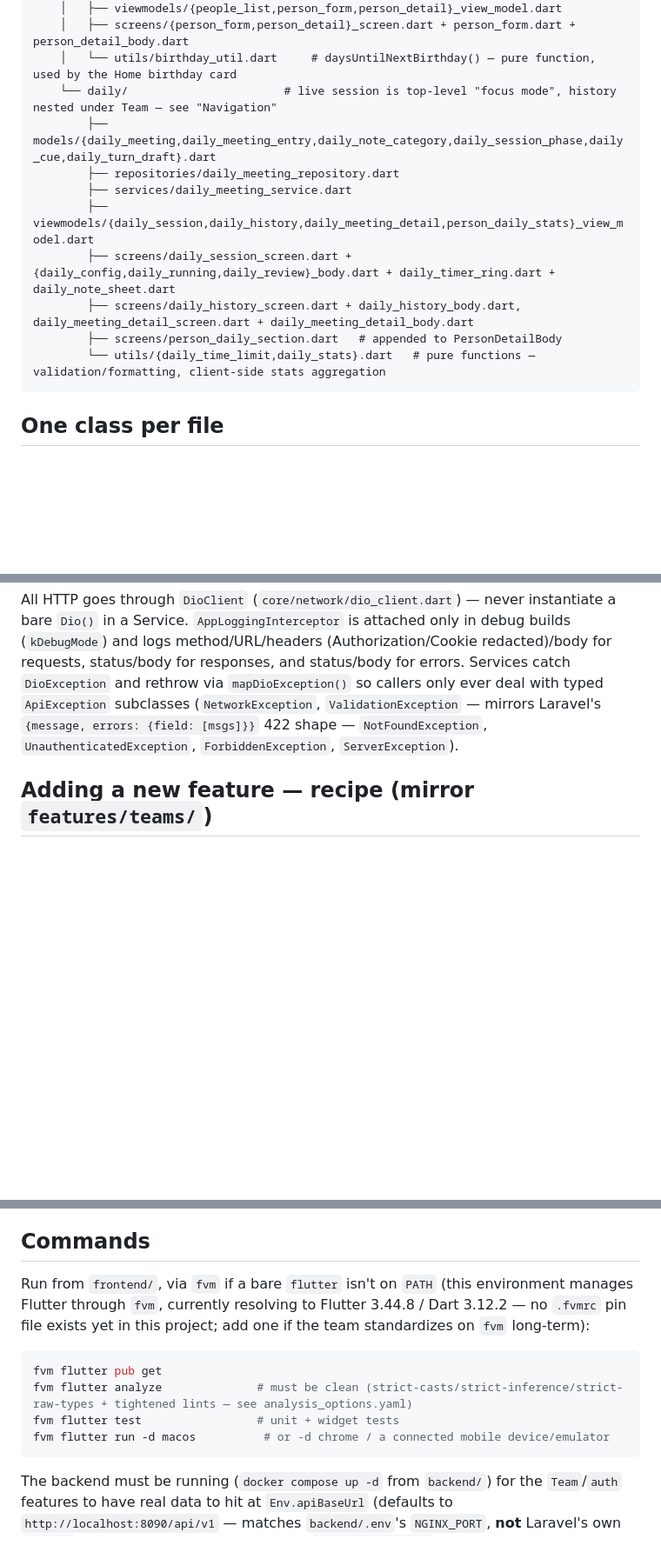
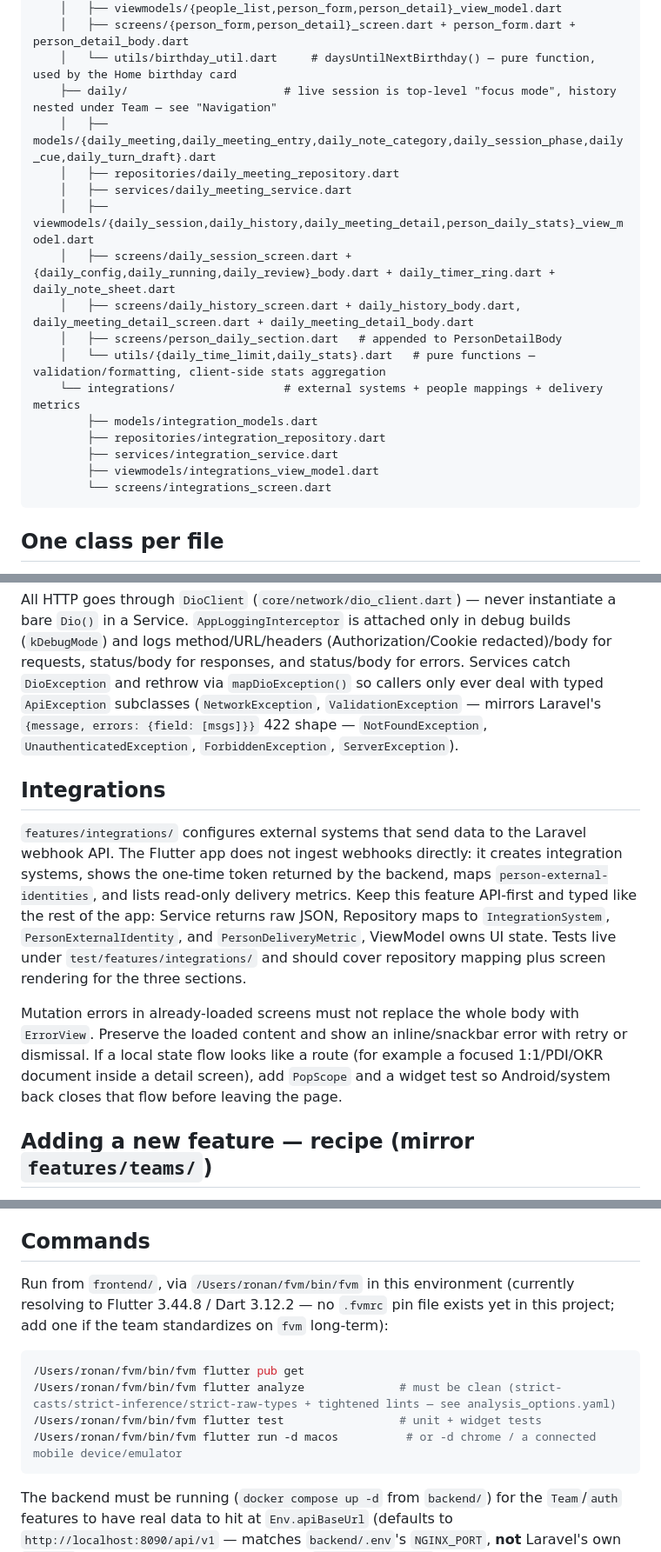
Before and after one commit to ronannc/4TechLead---frontend, a Markdown page: CLAUDE.md, 3 parts joined by grey strips. Shown at 87% size. Rendered like a GitHub page; blank space fills up the shorter version.

Commit message:
docs(agents): document frontend workflow rules

````diff
--- a/CLAUDE.md
+++ b/CLAUDE.md
@@ -85,15 +89,21 @@ lib/
     │   ├── viewmodels/{people_list,person_form,person_detail}_view_model.dart
     │   ├── screens/{person_form,person_detail}_screen.dart + person_form.dart + person_detail_body.dart
     │   └── utils/birthday_util.dart     # daysUntilNextBirthday() — pure function, used by the Home birthday card
-    └── daily/                       # live session is top-level "focus mode", history nested under Team — see "Navigation"
-        ├── models/{daily_meeting,daily_meeting_entry,daily_note_category,daily_session_phase,daily_cue,daily_turn_draft}.dart
-        ├── repositories/daily_meeting_repository.dart
-        ├── services/daily_meeting_service.dart
-        ├── viewmodels/{daily_session,daily_history,daily_meeting_detail,person_daily_stats}_view_model.dart
-        ├── screens/daily_session_screen.dart + {daily_config,daily_running,daily_review}_body.dart + daily_timer_ring.dart + daily_note_sheet.dart
-        ├── screens/daily_history_screen.dart + daily_history_body.dart, daily_meeting_detail_screen.dart + daily_meeting_detail_body.dart
-        ├── screens/person_daily_section.dart   # appended to PersonDetailBody
-        └── utils/{daily_time_limit,daily_stats}.dart   # pure functions — validation/formatting, client-side stats aggregation
+    ├── daily/                       # live session is top-level "focus mode", history nested under Team — see "Navigation"
+    │   ├── models/{daily_meeting,daily_meeting_entry,daily_note_category,daily_session_phase,daily_cue,daily_turn_draft}.dart
+    │   ├── repositories/daily_meeting_repository.dart
+    │   ├── services/daily_meeting_service.dart
+    │   ├── viewmodels/{daily_session,daily_history,daily_meeting_detail,person_daily_stats}_view_model.dart
+    │   ├── screens/daily_session_screen.dart + {daily_config,daily_running,daily_review}_body.dart + daily_timer_ring.dart + daily_note_sheet.dart
+    │   ├── screens/daily_history_screen.dart + daily_history_body.dart, daily_meeting_detail_screen.dart + daily_meeting_detail_body.dart
+    │   ├── screens/person_daily_section.dart   # appended to PersonDetailBody
+    │   └── utils/{daily_time_limit,daily_stats}.dart   # pure functions — validation/formatting, client-side stats aggregation
+    └── integrations/                # external systems + people mappings + delivery metrics
+        ├── models/integration_models.dart
+        ├── repositories/integration_repository.dart
+        ├── services/integration_service.dart
+        ├── viewmodels/integrations_view_model.dart
+        └── screens/integrations_screen.dart
 ```
 
 ## One class per file
@@ -295,6 +305,21 @@ only ever deal with typed `ApiException` subclasses (`NetworkException`, `Valida
 mirrors Laravel's `{message, errors: {field: [msgs]}}` 422 shape — `NotFoundException`,
 `UnauthenticatedException`, `ForbiddenException`, `ServerException`).
 
+## Integrations
+
+`features/integrations/` configures external systems that send data to the Laravel webhook API. The
+Flutter app does not ingest webhooks directly: it creates integration systems, shows the one-time token
+returned by the backend, maps `person-external-identities`, and lists read-only delivery metrics.
+Keep this feature API-first and typed like the rest of the app: Service returns raw JSON, Repository maps
+to `IntegrationSystem`, `PersonExternalIdentity`, and `PersonDeliveryMetric`, ViewModel owns UI state.
+Tests live under `test/features/integrations/` and should cover repository mapping plus screen rendering
+for the three sections.
+
+Mutation errors in already-loaded screens must not replace the whole body with `ErrorView`. Preserve
+the loaded content and show an inline/snackbar error with retry or dismissal. If a local state flow
+looks like a route (for example a focused 1:1/PDI/OKR document inside a detail screen), add `PopScope`
+and a widget test so Android/system back closes that flow before leaving the page.
+
 ## Adding a new feature — recipe (mirror `features/teams/`)
 
 1. `features/<name>/models/<name>.dart` — `fromJson`/`toJson`, `extends Equatable`.
@@ -312,15 +337,15 @@ mirrors Laravel's `{message, errors: {field: [msgs]}}` 422 shape — `NotFoundEx
 
 ## Commands
 
-Run from `frontend/`, via `fvm` if a bare `flutter` isn't on `PATH` (this environment manages Flutter
-through `fvm`, currently resolving to Flutter 3.44.8 / Dart 3.12.2 — no `.fvmrc` pin file exists yet
-in this project; add one if the team standardizes on `fvm` long-term):
+Run from `frontend/`, via `/Users/ronan/fvm/bin/fvm` in this environment (currently resolving to
+Flutter 3.44.8 / Dart 3.12.2 — no `.fvmrc` pin file exists yet in this project; add one if the team
+standardizes on `fvm` long-term):
 
 ```bash
-fvm flutter pub get
-fvm flutter analyze              # must be clean (strict-casts/strict-inference/strict-raw-types + tightened lints — see analysis_options.yaml)
-fvm flutter test                 # unit + widget tests
-fvm flutter run -d macos          # or -d chrome / a connected mobile device/emulator
+/Users/ronan/fvm/bin/fvm flutter pub get
+/Users/ronan/fvm/bin/fvm flutter analyze              # must be clean (strict-casts/strict-inference/strict-raw-types + tightened lints — see analysis_options.yaml)
+/Users/ronan/fvm/bin/fvm flutter test                 # unit + widget tests
+/Users/ronan/fvm/bin/fvm flutter run -d macos          # or -d chrome / a connected mobile device/emulator
 ```
 
 The backend must be running (`docker compose up -d` from `backend/`) for the `Team`/`auth` features to
````
Also changed, not shown: other parts of CLAUDE.md (+4 -0 lines).
